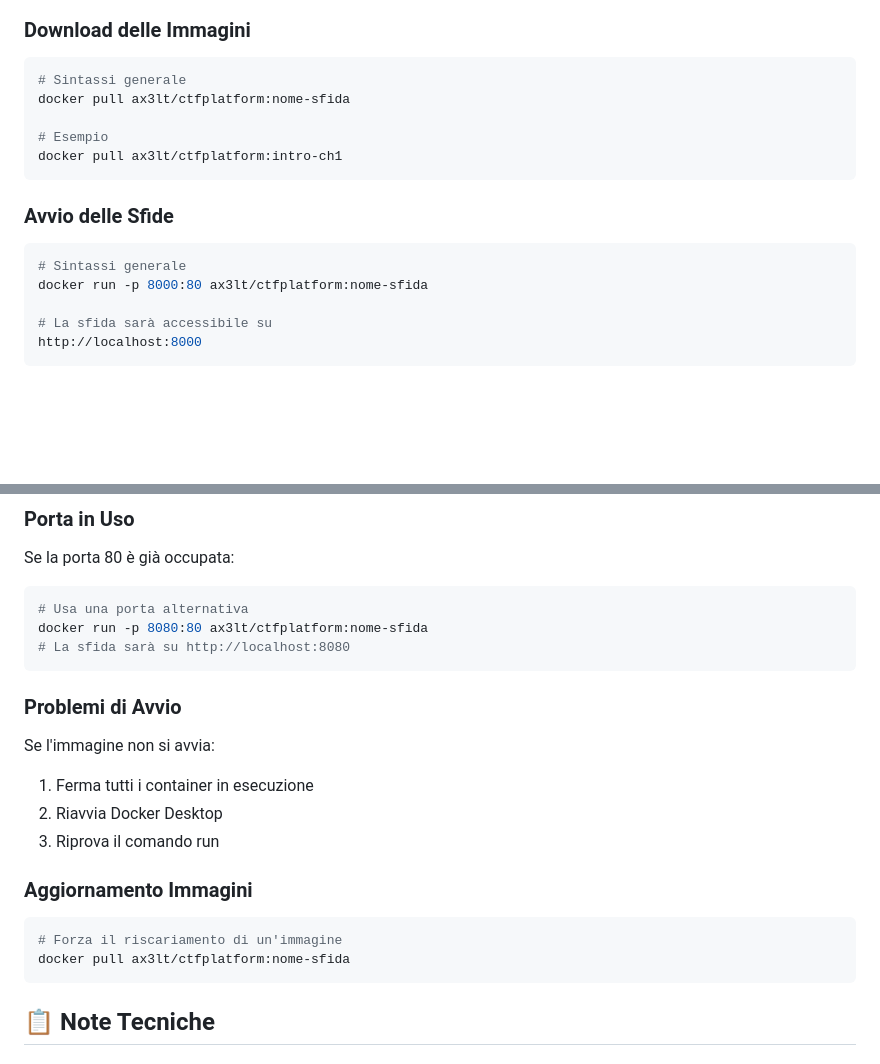
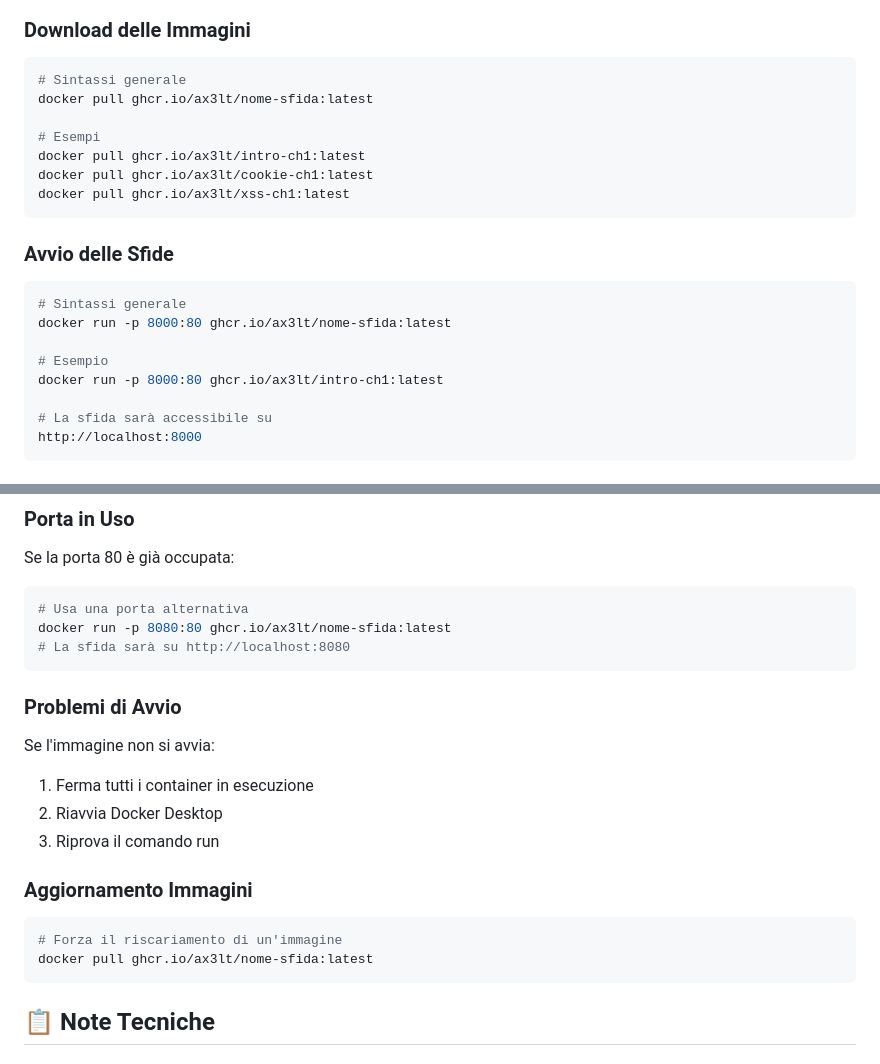
Before and after one commit to ax3lt/CTFChallenges, a Markdown page: 0 - Manuali/Docker/Manuale Utente.md, 2 parts joined by grey strips. Drawn GitHub-style; blank space fills up the shorter version.

````diff
--- a/0 - Manuali/Docker/Manuale Utente.md
+++ b/0 - Manuali/Docker/Manuale Utente.md
@@ -37,16 +37,21 @@ Prima di iniziare, assicurati di avere:
 ### Download delle Immagini
 ```bash
 # Sintassi generale
-docker pull ax3lt/ctfplatform:nome-sfida
+docker pull ghcr.io/ax3lt/nome-sfida:latest
 
-# Esempio
-docker pull ax3lt/ctfplatform:intro-ch1
+# Esempi
+docker pull ghcr.io/ax3lt/intro-ch1:latest
+docker pull ghcr.io/ax3lt/cookie-ch1:latest
+docker pull ghcr.io/ax3lt/xss-ch1:latest
 ```
 
 ### Avvio delle Sfide
 ```bash
 # Sintassi generale
-docker run -p 8000:80 ax3lt/ctfplatform:nome-sfida
+docker run -p 8000:80 ghcr.io/ax3lt/nome-sfida:latest
+
+# Esempio
+docker run -p 8000:80 ghcr.io/ax3lt/intro-ch1:latest
 
 # La sfida sarà accessibile su
 http://localhost:8000
@@ -118,7 +123,7 @@ docker images
 Se la porta 80 è già occupata:
 ```bash
 # Usa una porta alternativa
-docker run -p 8080:80 ax3lt/ctfplatform:nome-sfida
+docker run -p 8080:80 ghcr.io/ax3lt/nome-sfida:latest
 # La sfida sarà su http://localhost:8080
 ```
 
@@ -131,7 +136,7 @@ Se l'immagine non si avvia:
 ### Aggiornamento Immagini
 ```bash
 # Forza il riscariamento di un'immagine
-docker pull ax3lt/ctfplatform:nome-sfida
+docker pull ghcr.io/ax3lt/nome-sfida:latest
 ```
 
 ## 📋 Note Tecniche
````
Also changed, not shown: 0 - Manuali/Docker/Manuale Docente.md (+14 -14 lines), 0 - Manuali/Piattaforma web/Manuale Amministratore.md (+14 -4 lines).
